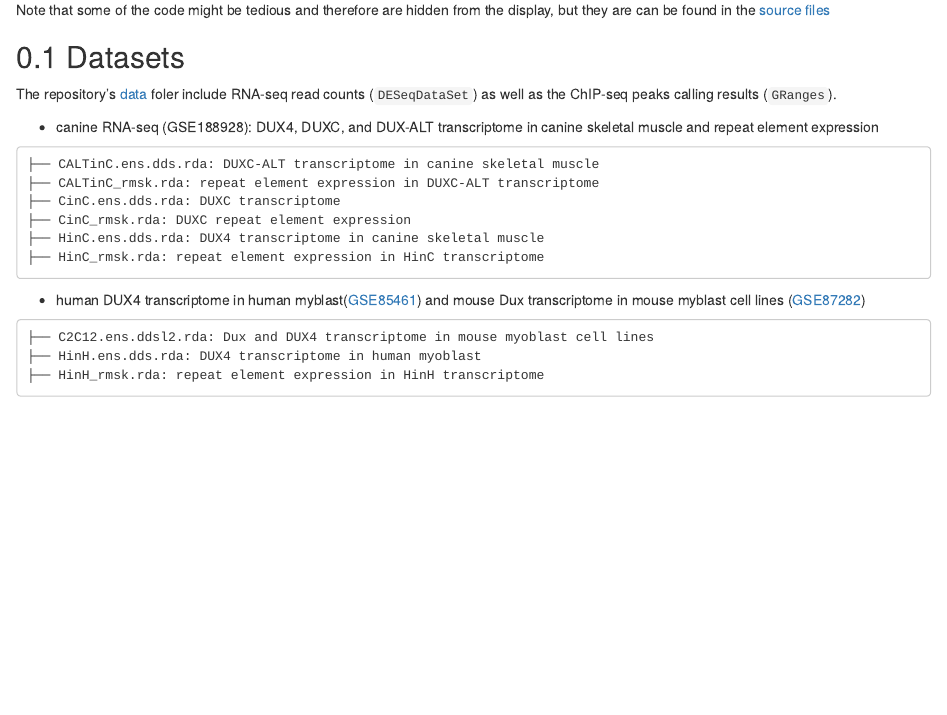
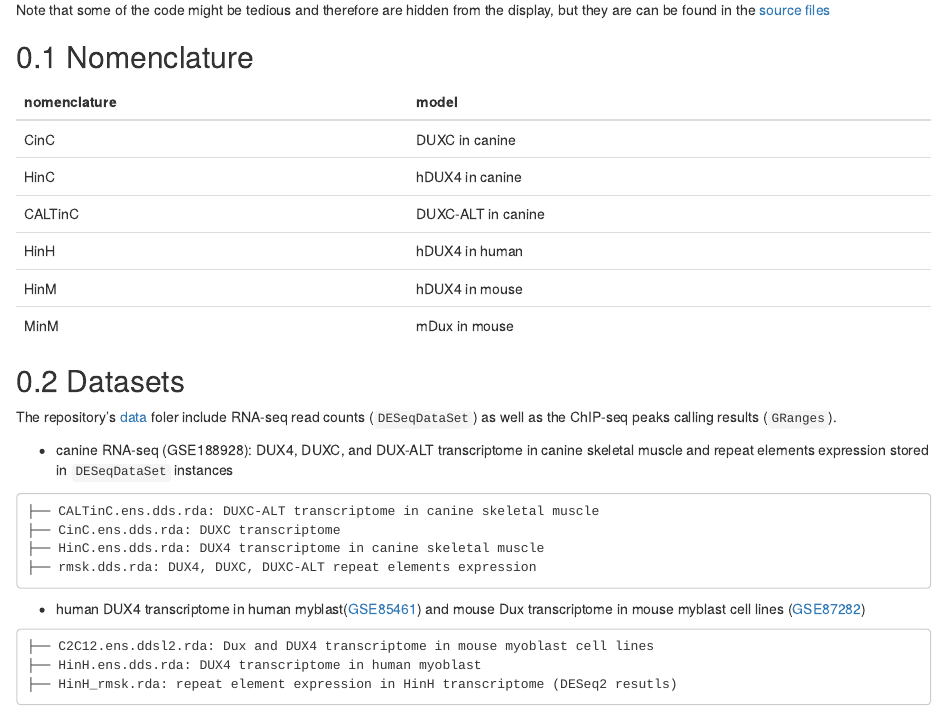
Before and after one commit to FredHutch/canFam3.DuxFamily, an R Markdown document (gitbook/index.Rmd): the page in a window 1100 px wide, from 320 px down. Rendered offline with R 4.5, knitr and Pandoc, with nearby package versions; drawn as R Markdown's standard HTML page in place of the format the file asks for.

Commit message:
update index file

````diff
--- a/gitbook/index.Rmd
+++ b/gitbook/index.Rmd
@@ -19,25 +19,35 @@ We wrote this book to support the reproducibility and transparancy of the comput
 
 Note that some of the code might be tedious and therefore are hidden from the display, but they are can be found in the [source files](https://github.com/FredHutch/canFam3.DuxFamily/tree/master/gitbook)
 
+## Nomenclature
+```{r nomenclature-table, echo=FALSE}
+suppressPackageStartupMessages(library(dplyr))
+suppressPackageStartupMessages(library(kableExtra))
+data.frame(
+  nomenclature=c("CinC", "HinC", "CALTinC", "HinH", "HinM", "MinM"),
+  model=c("DUXC in canine", "hDUX4 in canine", "DUXC-ALT in canine",
+          "hDUX4 in human", "hDUX4 in mouse", "mDux in mouse")) %>%
+  kableExtra::kbl() %>%
+  kableExtra::kable_styling()
+```
+
 ## Datasets
 
 The repository's [data](https://github.com/FredHutch/canFam3.DuxFamily/tree/master/data) foler include RNA-seq read counts (`DESeqDataSet`) as well as the ChIP-seq peaks calling results (`GRanges`).
 
-- canine RNA-seq (GSE188928): DUX4, DUXC, and DUX-ALT transcriptome in canine skeletal muscle and repeat element expression
+- canine RNA-seq (GSE188928): DUX4, DUXC, and DUX-ALT transcriptome in canine skeletal muscle and repeat elements expression stored in `DESeqDataSet` instances
 ```
 ├── CALTinC.ens.dds.rda: DUXC-ALT transcriptome in canine skeletal muscle
-├── CALTinC_rmsk.rda: repeat element expression in DUXC-ALT transcriptome
 ├── CinC.ens.dds.rda: DUXC transcriptome
-├── CinC_rmsk.rda: DUXC repeat element expression
 ├── HinC.ens.dds.rda: DUX4 transcriptome in canine skeletal muscle
-├── HinC_rmsk.rda: repeat element expression in HinC transcriptome
+├── rmsk.dds.rda: DUX4, DUXC, DUXC-ALT repeat elements expression
 ```
 
 - human DUX4 transcriptome in human myblast([GSE85461](https://www.ncbi.nlm.nih.gov/geo/query/acc.cgi?acc=GSE85461)) and mouse Dux transcriptome in mouse myblast cell lines ([GSE87282](https://www.ncbi.nlm.nih.gov/geo/query/acc.cgi?acc=GSE87282))
 ```
 ├── C2C12.ens.ddsl2.rda: Dux and DUX4 transcriptome in mouse myoblast cell lines
 ├── HinH.ens.dds.rda: DUX4 transcriptome in human myoblast
-├── HinH_rmsk.rda: repeat element expression in HinH transcriptome
+├── HinH_rmsk.rda: repeat element expression in HinH transcriptome (DESeq2 resutls)
 ```
 
 - miscellaneous. The orthologous are collected from Ensembl ortholog database V88.
````
